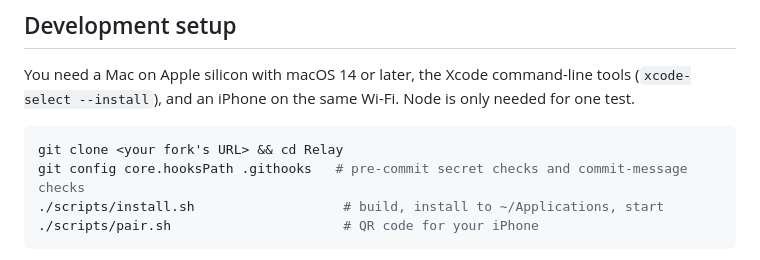
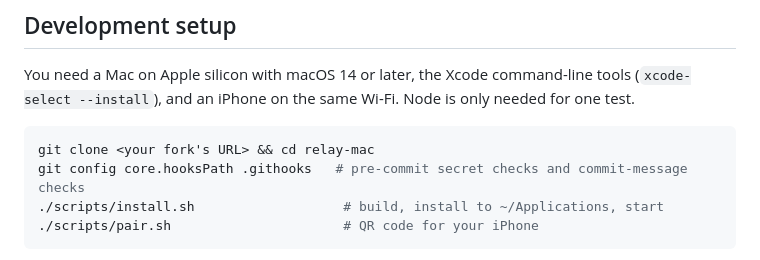
Before and after one commit to aryananand0/relay-mac, a Markdown page: CONTRIBUTING.md, the part around the change. GitHub-like rendering.

````diff
--- a/CONTRIBUTING.md
+++ b/CONTRIBUTING.md
@@ -13,7 +13,7 @@ Thanks for helping. Relay stays deliberately small: a Swift menu bar app, a plai
 You need a Mac on Apple silicon with macOS 14 or later, the Xcode command-line tools (`xcode-select --install`), and an iPhone on the same Wi-Fi. Node is only needed for one test.
 
 ```bash
-git clone <your fork's URL> && cd Relay
+git clone <your fork's URL> && cd relay-mac
 git config core.hooksPath .githooks   # pre-commit secret checks and commit-message checks
 ./scripts/install.sh                   # build, install to ~/Applications, start
 ./scripts/pair.sh                      # QR code for your iPhone
````
Also changed, not shown: README.md (+3 -1 lines), docs/assets/relay-hero.png, docs/assets/relay-landscape.png, docs/assets/relay-remote-mac.png, docs/assets/relay-screens.png, docs/assets/relay-trackpad.png.
